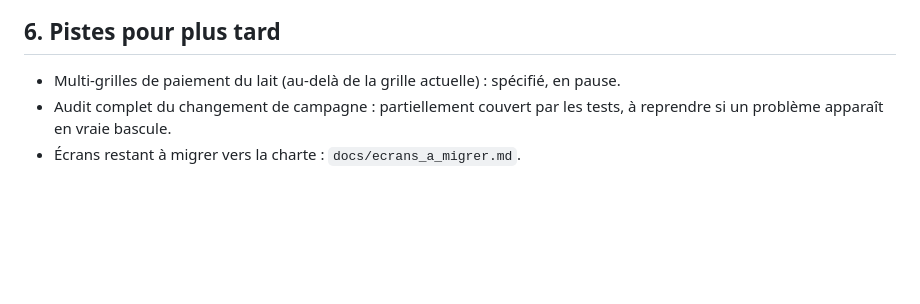
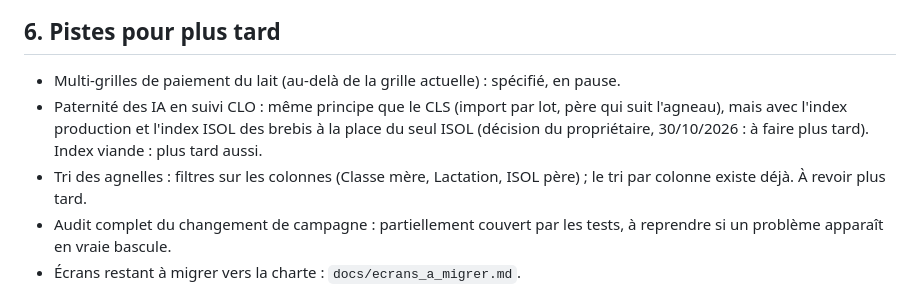
Before and after one commit to VincentVaysset/Ovilog, a Markdown page: etat_avancement.md, the part around the change. Drawn GitHub-style; blank space fills up the shorter version.

Commit message:
État d'avancement : pistes CLO (index production et ISOL) et filtres du tri
Co-Authored-By: Claude Opus 5.5 <noreply@anthropic.com>
Claude-Session: https://claude.ai/code/session_019rAb8xPYbo71pM7XFupaQy

```diff
--- a/etat_avancement.md
+++ b/etat_avancement.md
@@ -80,6 +80,8 @@ ampagne, Listes, Imports sur PC, Sauvegarde ; Lecteur sur mobile), première con
 ## 6. Pistes pour plus tard
 
 - Multi-grilles de paiement du lait (au-delà de la grille actuelle) : spécifié, en pause.
+- Paternité des IA en suivi CLO : même principe que le CLS (import par lot, père qui suit l'agneau), mais avec l'index production et l'index ISOL des brebis à la place du seul ISOL (décision du propriétaire, 30/10/2026 : à faire plus tard). Index viande : plus tard aussi.
+- Tri des agnelles : filtres sur les colonnes (Classe mère, Lactation, ISOL père) ; le tri par colonne existe déjà. À revoir plus tard.
 - Audit complet du changement de campagne : partiellement couvert par les tests, à reprendre si un problème apparaît en vraie bascule.
 - Écrans restant à migrer
  vers la charte : `docs/ecrans_a_migrer.md`.
```
